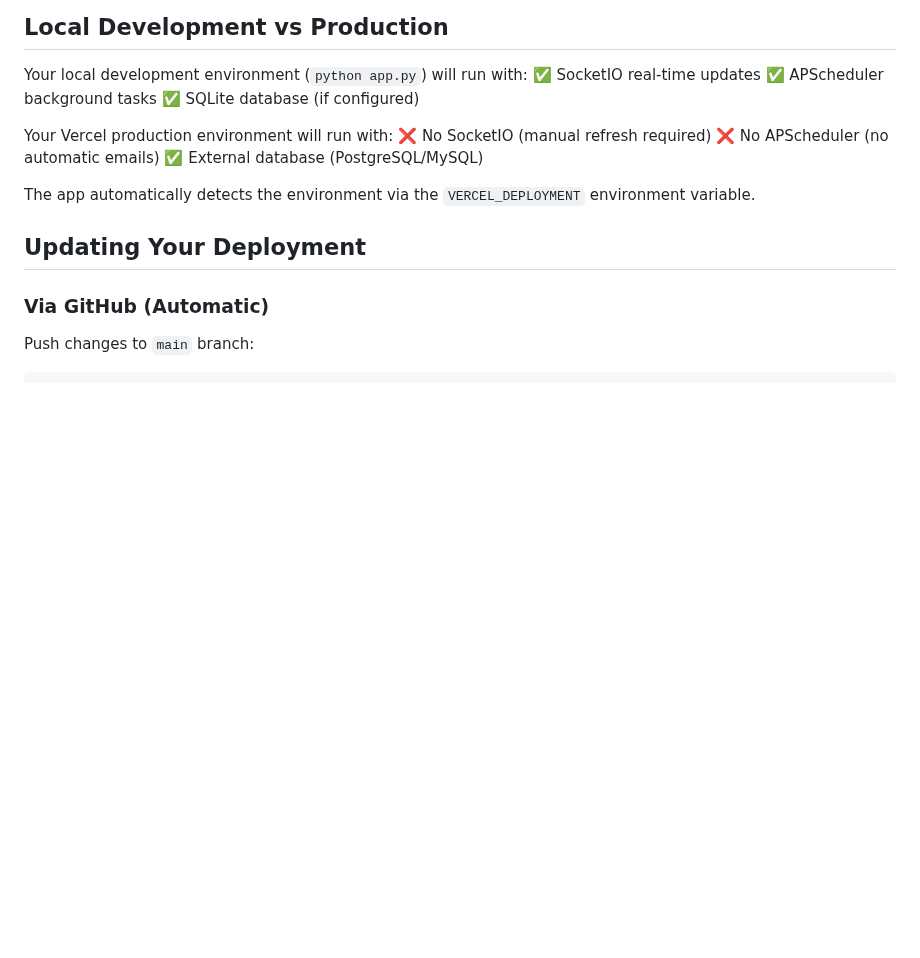
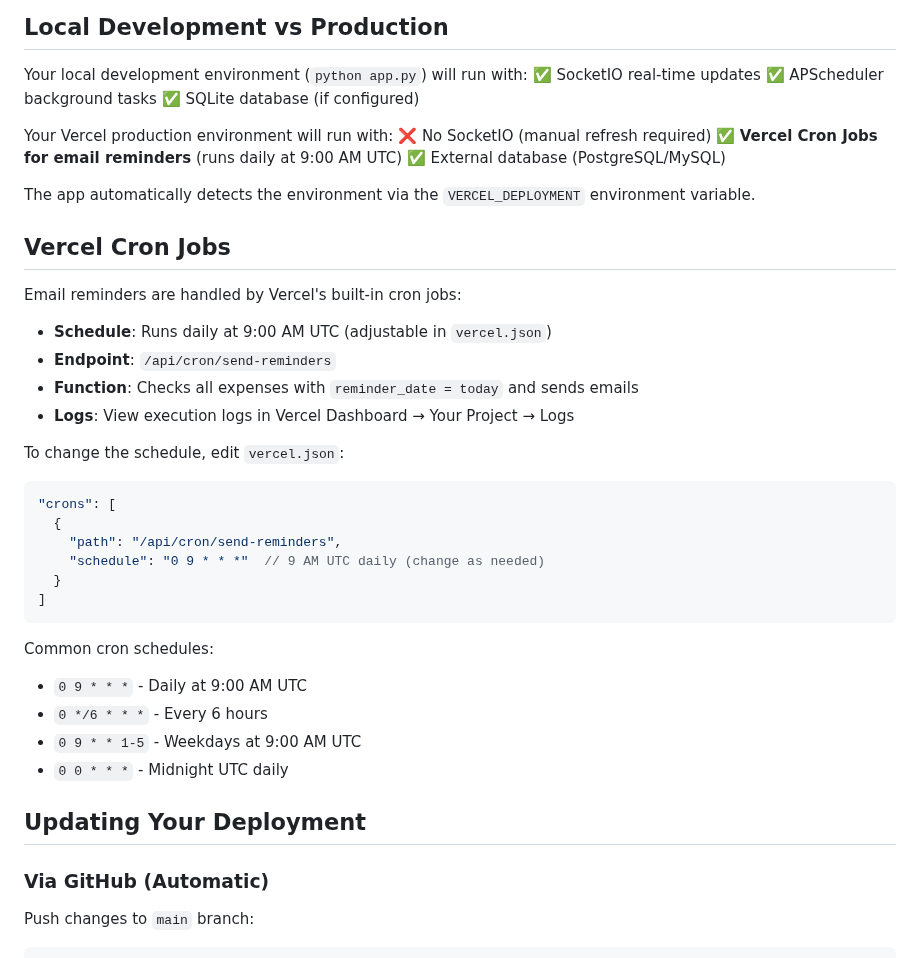
Before and after one commit to Nahid-iiqbal/ECEFC-Money-Manager-Demo-, a Markdown page: DEPLOY_VERCEL.md, the part around the change. Rendered like a GitHub page; blank space fills up the shorter version.

Commit message:
feat: add Vercel Cron Jobs for automated email reminders

````diff
--- a/DEPLOY_VERCEL.md
+++ b/DEPLOY_VERCEL.md
@@ -218,10 +218,35 @@ Your local development environment (`python app.py`) will run with:
 
 Your Vercel production environment will run with:
 ❌ No SocketIO (manual refresh required)
-❌ No APScheduler (no automatic emails)
+✅ **Vercel Cron Jobs for email reminders** (runs daily at 9:00 AM UTC)
 ✅ External database (PostgreSQL/MySQL)
 
 The app automatically detects the environment via the `VERCEL_DEPLOYMENT` environment variable.
+
+## Vercel Cron Jobs
+
+Email reminders are handled by Vercel's built-in cron jobs:
+
+- **Schedule**: Runs daily at 9:00 AM UTC (adjustable in `vercel.json`)
+- **Endpoint**: `/api/cron/send-reminders`
+- **Function**: Checks all expenses with `reminder_date = today` and sends emails
+- **Logs**: View execution logs in Vercel Dashboard → Your Project → Logs
+
+To change the schedule, edit `vercel.json`:
+```json
+"crons": [
+  {
+    "path": "/api/cron/send-reminders",
+    "schedule": "0 9 * * *"  // 9 AM UTC daily (change as needed)
+  }
+]
+```
+
+Common cron schedules:
+- `0 9 * * *` - Daily at 9:00 AM UTC
+- `0 */6 * * *` - Every 6 hours
+- `0 9 * * 1-5` - Weekdays at 9:00 AM UTC
+- `0 0 * * *` - Midnight UTC daily
 
 ## Updating Your Deployment
 
````
